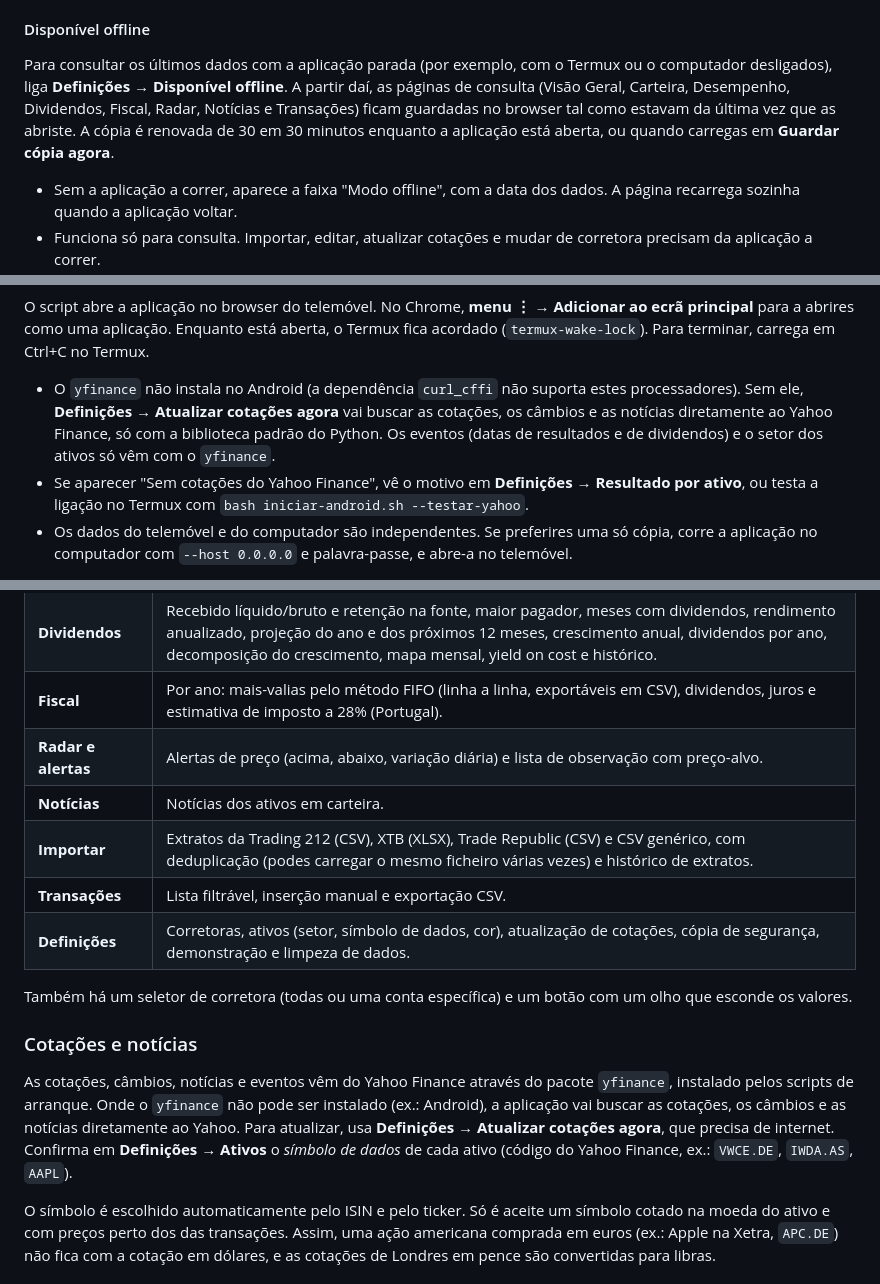
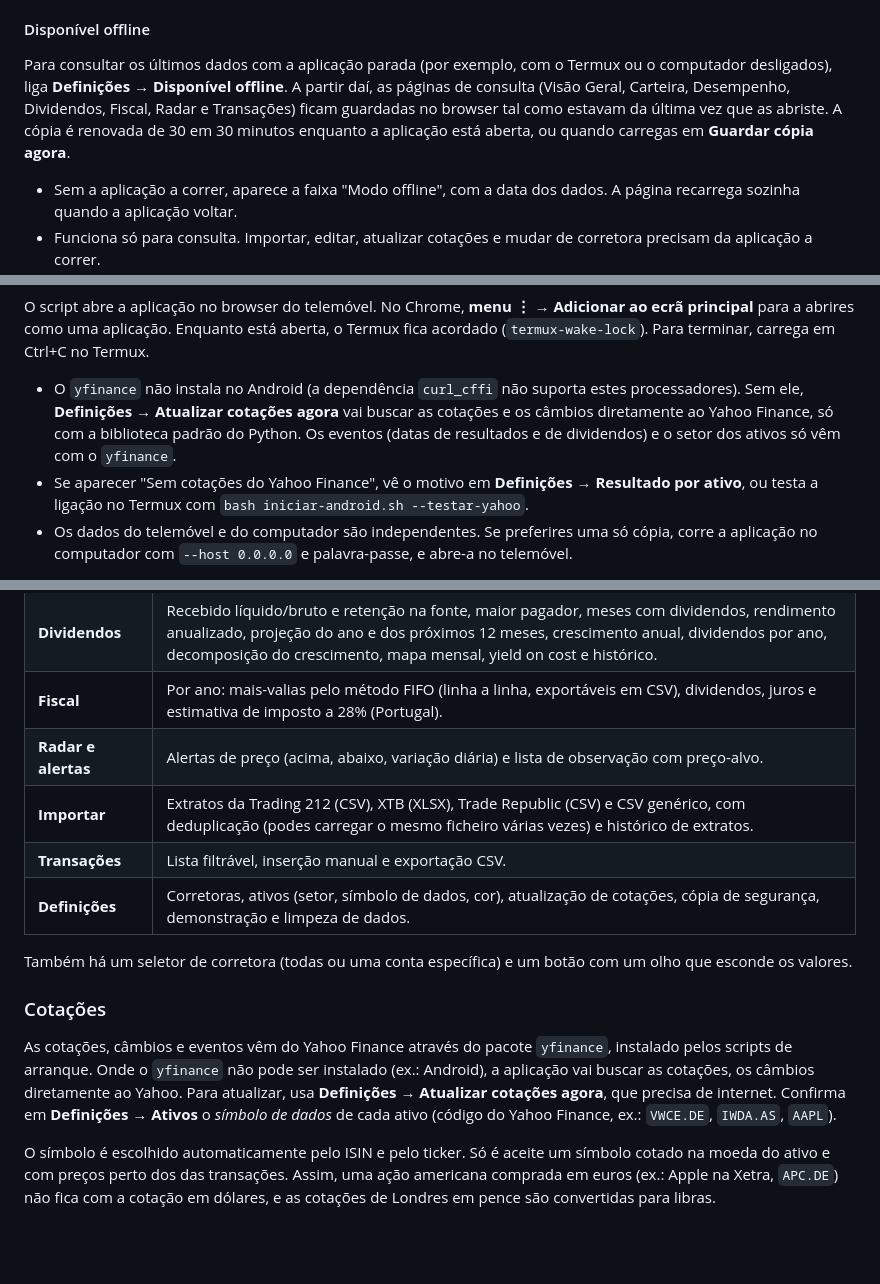
Before and after one commit to geneiros/PortfolioInvestimentos, a Markdown page: README.md, 3 parts joined by grey strips. GitHub-like rendering; blank space fills up the shorter version.

Commit message:
README: sem as notícias
Atualiza a descrição das páginas e das cotações depois de as notícias terem sido retiradas.

Co-Authored-By: Claude Sonnet 5.5 <noreply@anthropic.com>
Claude-Session: https://claude.ai/code/session_01AhMv5rzh4esVFWwNf2sje8

```diff
--- a/README.md
+++ b/README.md
@@ -37,7 +37,7 @@ No **Chrome** ou no **Edge**, com a aplicação aberta em `http://127.0.0.1:5000
 
 #### Disponível offline
 
-Para consultar os últimos dados com a aplicação parada (por exemplo, com o Termux ou o computador desligados), liga **Definições → Disponível offline**. A partir daí, as páginas de consulta (Visão Geral, Carteira, Desempenho, Dividendos, Fiscal, Radar, Notícias e Transações) ficam guardadas no browser tal como estavam da última vez que as abriste. A cópia é renovada de 30 em 30 minutos enquanto a aplicação está aberta, ou quando carregas em **Guardar cópia agora**.
+Para consultar os últimos dados com a aplicação parada (por exemplo, com o Termux ou o computador desligados), liga **Definições → Disponível offline**. A partir daí, as páginas de consulta (Visão Geral, Carteira, Desempenho, Dividendos, Fiscal, Radar e Transações) ficam guardadas no browser tal como estavam da última vez que as abriste. A cópia é renovada de 30 em 30 minutos enquanto a aplicação está aberta, ou quando carregas em **Guardar cópia agora**.
 
 - Sem a aplicação a correr, aparece a faixa "Modo offline", com a data dos dados. A página recarrega sozinha quando a aplicação voltar.
 - Funciona só para consulta. Importar, editar, atualizar cotações e mudar de corretora precisam da aplicação a correr.
@@ -67,7 +67,7 @@ A corretora é detetada pelo conteúdo do ficheiro (XTB, Trading 212, Trade Repu
 
 O script abre a aplicação no browser do telemóvel. No Chrome, **menu ⋮ → Adicionar ao ecrã principal** para a abrires como uma aplicação. Enquanto está aberta, o Termux fica acordado (`termux-wake-lock`). Para terminar, carrega em Ctrl+C no Termux.
 
-- O `yfinance` não instala no Android (a dependência `curl_cffi` não suporta estes processadores). Sem ele, **Definições → Atualizar cotações agora** vai buscar as cotações, os câmbios e as notícias diretamente ao Yahoo Finance, só com a biblioteca padrão do Python. Os eventos (datas de resultados e de dividendos) e o setor dos ativos só vêm com o `yfinance`.
+- O `yfinance` não instala no Android (a dependência `curl_cffi` não suporta estes processadores). Sem ele, **Definições → Atualizar cotações agora** vai buscar as cotações e os câmbios diretamente ao Yahoo Finance, só com a biblioteca padrão do Python. Os eventos (datas de resultados e de dividendos) e o setor dos ativos só vêm com o `yfinance`.
 - Se aparecer "Sem cotações do Yahoo Finance", vê o motivo em **Definições → Resultado por ativo**, ou testa a ligação no Termux com `bash iniciar-android.sh --testar-yahoo`.
 - Os dados do telemóvel e do computador são independentes. Se preferires uma só cópia, corre a aplicação no computador com `--host 0.0.0.0` e palavra-passe, e abre-a no telemóvel.
 
@@ -154,16 +154,15 @@ O tema escolhe-se no botão **Tema**, no fundo da barra lateral: Claro, Escuro o
 | **Dividendos** | Recebido líquido/bruto e retenção na fonte, maior pagador, meses com dividendos, rendimento anualizado, projeção do ano e dos próximos 12 meses, crescimento anual, dividendos por ano, decomposição do crescimento, mapa mensal, yield on cost e histórico. |
 | **Fiscal** | Por ano: mais-valias pelo método FIFO (linha a linha, exportáveis em CSV), dividendos, juros e estimativa de imposto a 28% (Portugal). |
 | **Radar e alertas** | Alertas de preço (acima, abaixo, variação diária) e lista de observação com preço-alvo. |
-| **Notícias** | Notícias dos ativos em carteira. |
 | **Importar** | Extratos da Trading 212 (CSV), XTB (XLSX), Trade Republic (CSV) e CSV genérico, com deduplicação (podes carregar o mesmo ficheiro várias vezes) e histórico de extratos. |
 | **Transações** | Lista filtrável, inserção manual e exportação CSV. |
 | **Definições** | Corretoras, ativos (setor, símbolo de dados, cor), atualização de cotações, cópia de segurança, demonstração e limpeza de dados. |
 
 Também há um seletor de corretora (todas ou uma conta específica) e um botão com um olho que esconde os valores.
 
-### Cotações e notícias
+### Cotações
 
-As cotações, câmbios, notícias e eventos vêm do Yahoo Finance através do pacote `yfinance`, instalado pelos scripts de arranque. Onde o `yfinance` não pode ser instalado (ex.: Android), a aplicação vai buscar as cotações, os câmbios e as notícias diretamente ao Yahoo. Para atualizar, usa **Definições → Atualizar cotações agora**, que precisa de internet. Confirma em **Definições → Ativos** o *símbolo de dados* de cada ativo (código do Yahoo Finance, ex.: `VWCE.DE`, `IWDA.AS`, `AAPL`).
+As cotações, câmbios e eventos vêm do Yahoo Finance através do pacote `yfinance`, instalado pelos scripts de arranque. Onde o `yfinance` não pode ser instalado (ex.: Android), a aplicação vai buscar as cotações, os câmbios diretamente ao Yahoo. Para atualizar, usa **Definições → Atualizar cotações agora**, que precisa de internet. Confirma em **Definições → Ativos** o *símbolo de dados* de cada ativo (código do Yahoo Finance, ex.: `VWCE.DE`, `IWDA.AS`, `AAPL`).
 
 O símbolo é escolhido automaticamente pelo ISIN e pelo ticker. Só é aceite um símbolo cotado na moeda do ativo e com preços perto dos das transações. Assim, uma ação americana comprada em euros (ex.: Apple na Xetra, `APC.DE`) não fica com a cotação em dólares, e as cotações de Londres em pence são convertidas para libras.
 
```
Also changed, not shown: other parts of README.md (+1 -1 lines).
